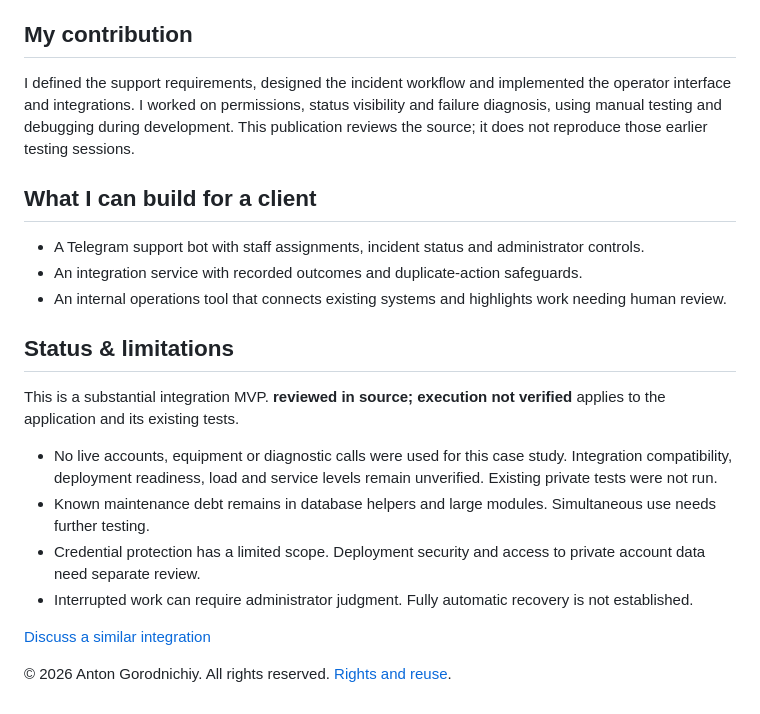
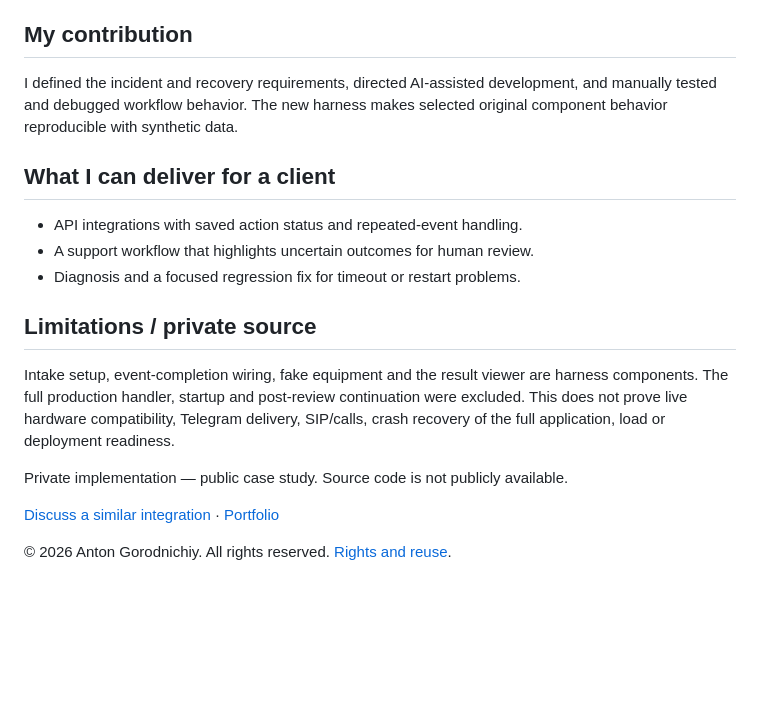
Before and after one commit to Tosik1337/support-workflow-orchestrator, a Markdown page: README.md, the part around one of its changes. Drawn GitHub-style; blank space fills up the shorter version.

```diff
--- a/README.md
+++ b/README.md
@@ -39,23 +38,20 @@ A Python support workspace that brings incidents, staff decisions and integratio
 
 ## My contribution
 
-I defined the support requirements, designed the incident workflow and implemented the operator interface and integrations. I worked on permissions, status visibility and failure diagnosis, using manual testing and debugging during development. This publication reviews the source; it does not reproduce those earlier testing sessions.
+I defined the incident and recovery requirements, directed AI-assisted development, and manually tested and debugged workflow behavior. The new harness makes selected original component behavior reproducible with synthetic data.
 
-## What I can build for a client
+## What I can deliver for a client
 
-- A Telegram support bot with staff assignments, incident status and administrator controls.
-- An integration service with recorded outcomes and duplicate-action safeguards.
-- An internal operations tool that connects existing systems and highlights work needing human review.
+- API integrations with saved action status and repeated-event handling.
+- A support workflow that highlights uncertain outcomes for human review.
+- Diagnosis and a focused regression fix for timeout or restart problems.
 
-## Status & limitations
+## Limitations / private source
 
-This is a substantial integration MVP. **reviewed in source; execution not verified** applies to the application and its existing tests.
+Intake setup, event-completion wiring, fake equipment and the result viewer are harness components. The full production handler, startup and post-review continuation were excluded. This does not prove live hardware compatibility, Telegram delivery, SIP/calls, crash recovery of the full application, load or deployment readiness.
 
-- No live accounts, equipment or diagnostic calls were used for this case study. Integration compatibility, deployment readiness, load and service levels remain unverified. Existing private tests were not run.
-- Known maintenance debt remains in database helpers and large modules. Simultaneous use needs further testing.
-- Credential protection has a limited scope. Deployment security and access to private account data need separate review.
-- Interrupted work can require administrator judgment. Fully automatic recovery is not established.
+Private implementation — public case study. Source code is not publicly available.
 
-[Discuss a similar integration](CONTACT.md)
+[Discuss a similar integration](CONTACT.md) · [Portfolio](PORTFOLIO.md)
 
 © 2026 Anton Gorodnichiy. All rights reserved. [Rights and reuse](RIGHTS.md).
```
Also changed, not shown: other parts of README.md (+22 -23 lines), assets/01-executed-results.png (added), assets/02-workflow-details.png (added), assets/03-scope-and-outcome.png (added), 2 other files.
